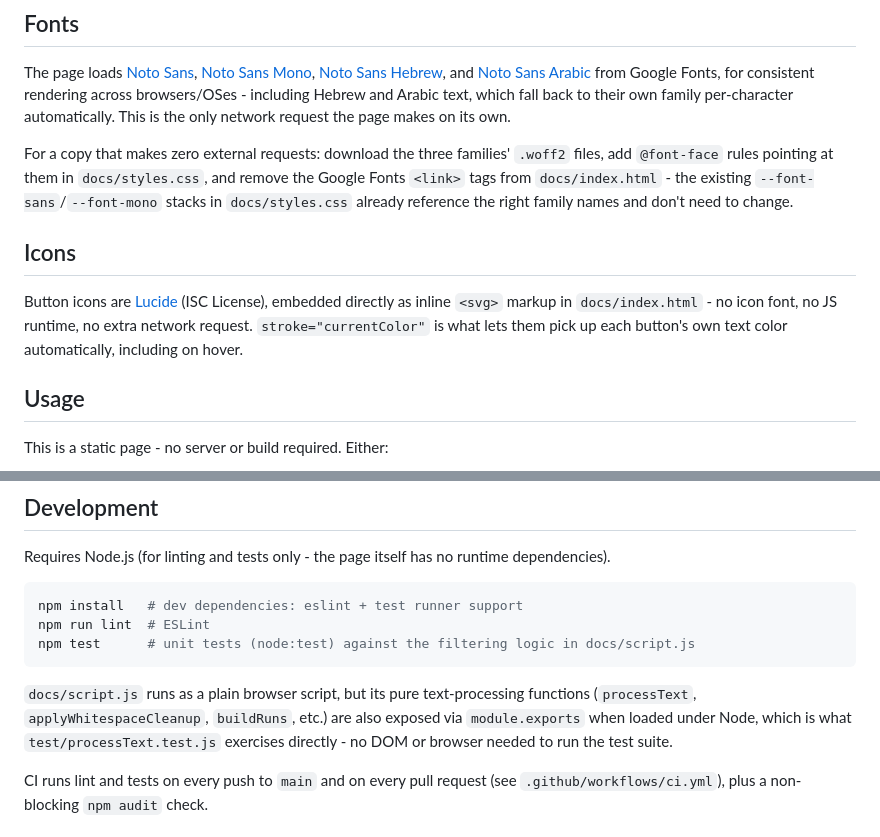
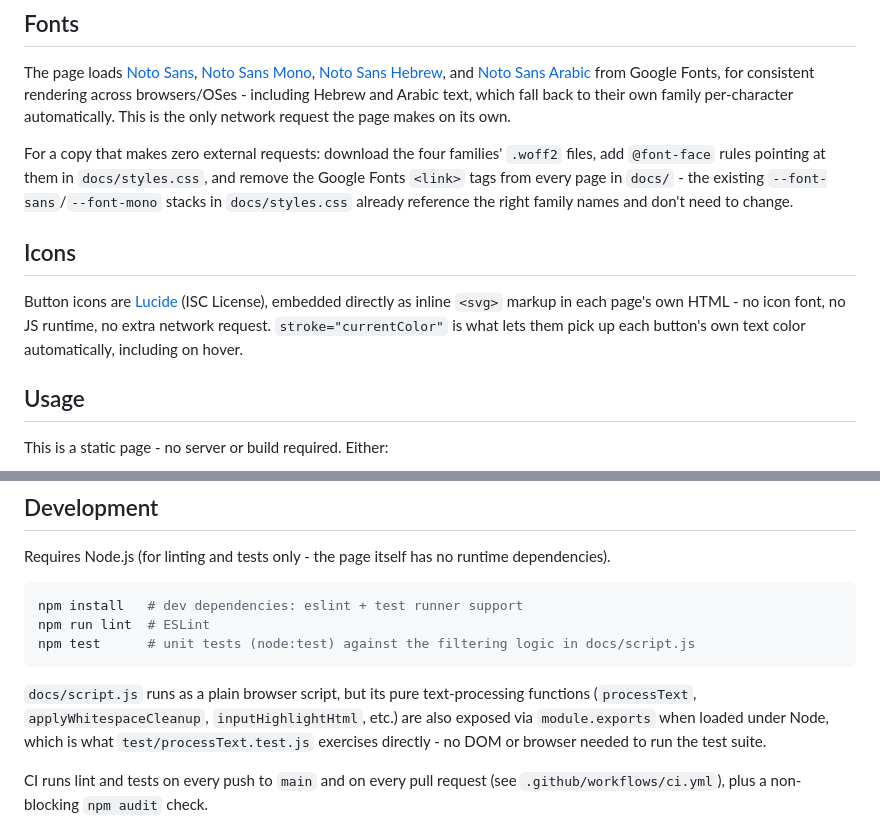
Before and after one commit to icelsupreme/ClearTXT, a Markdown page: README.md, 2 parts joined by grey strips. Drawn GitHub-style.

Commit message:
Fix stale README references
Three small inaccuracies, all predating or missed during recent
feature work:
- Fonts section said "three families" after Arabic support (v1.4.0)
  added a fourth (Noto Sans Arabic) without updating this count.
- Icons section claimed SVG icons live only in docs/index.html, but
  batch.html/changelog.html/documentation.html each have their own.
- Development section cited buildRuns as an example exported
  function, which was never a real name in docs/script.js.

````diff
--- a/README.md
+++ b/README.md
@@ -21,11 +21,11 @@ It's a single static page: no backend, no build step, and none of your text ever
 
 The page loads [Noto Sans](https://fonts.google.com/noto/specimen/Noto+Sans), [Noto Sans Mono](https://fonts.google.com/noto/specimen/Noto+Sans+Mono), [Noto Sans Hebrew](https://fonts.google.com/noto/specimen/Noto+Sans+Hebrew), and [Noto Sans Arabic](https://fonts.google.com/noto/specimen/Noto+Sans+Arabic) from Google Fonts, for consistent rendering across browsers/OSes - including Hebrew and Arabic text, which fall back to their own family per-character automatically. This is the only network request the page makes on its own.
 
-For a copy that makes zero external requests: download the three families' `.woff2` files, add `@font-face` rules pointing at them in `docs/styles.css`, and remove the Google Fonts `<link>` tags from `docs/index.html` - the existing `--font-sans`/`--font-mono` stacks in `docs/styles.css` already reference the right family names and don't need to change.
+For a copy that makes zero external requests: download the four families' `.woff2` files, add `@font-face` rules pointing at them in `docs/styles.css`, and remove the Google Fonts `<link>` tags from every page in `docs/` - the existing `--font-sans`/`--font-mono` stacks in `docs/styles.css` already reference the right family names and don't need to change.
 
 ## Icons
 
-Button icons are [Lucide](https://lucide.dev) (ISC License), embedded directly as inline `<svg>` markup in `docs/index.html` - no icon font, no JS runtime, no extra network request. `stroke="currentColor"` is what lets them pick up each button's own text color automatically, including on hover.
+Button icons are [Lucide](https://lucide.dev) (ISC License), embedded directly as inline `<svg>` markup in each page's own HTML - no icon font, no JS runtime, no extra network request. `stroke="currentColor"` is what lets them pick up each button's own text color automatically, including on hover.
 
 ## Usage
 
@@ -71,7 +71,7 @@ npm run lint  # ESLint
 npm test      # unit tests (node:test) against the filtering logic in docs/script.js
 ```
 
-`docs/script.js` runs as a plain browser script, but its pure text-processing functions (`processText`, `applyWhitespaceCleanup`, `buildRuns`, etc.) are also exposed via `module.exports` when loaded under Node, which is what `test/processText.test.js` exercises directly - no DOM or browser needed to run the test suite.
+`docs/script.js` runs as a plain browser script, but its pure text-processing functions (`processText`, `applyWhitespaceCleanup`, `inputHighlightHtml`, etc.) are also exposed via `module.exports` when loaded under Node, which is what `test/processText.test.js` exercises directly - no DOM or browser needed to run the test suite.
 
 CI runs lint and tests on every push to `main` and on every pull request (see `.github/workflows/ci.yml`), plus a non-blocking `npm audit` check.
 
````
